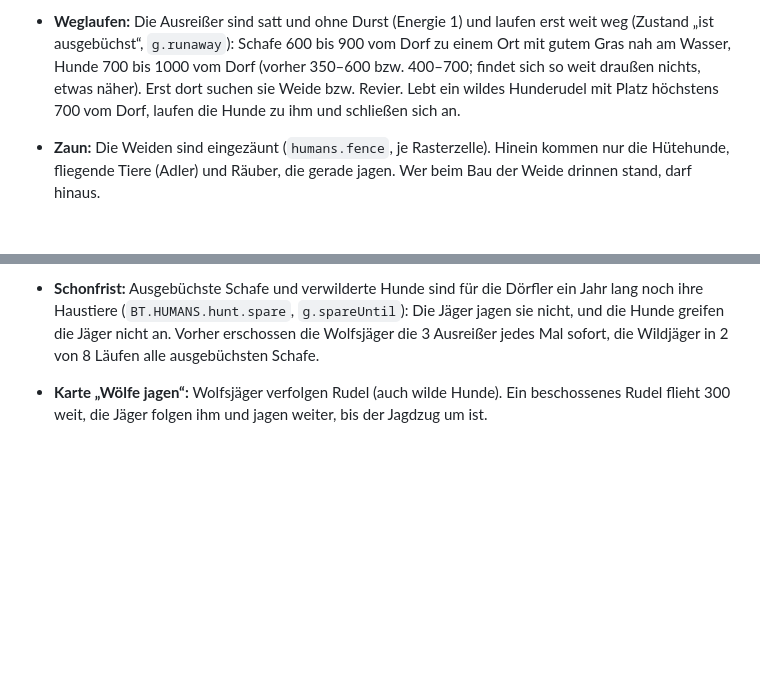
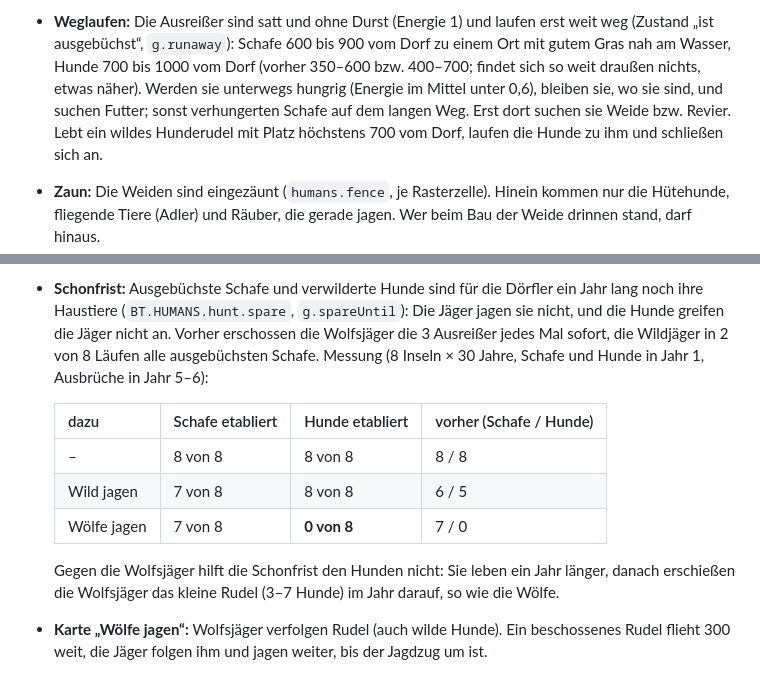
Before and after one commit to soenke123/Biotop-test, a Markdown page: docs/MENSCH.md, 2 parts joined by grey strips. GitHub-like rendering; blank space fills up the shorter version.

Commit message:
Messung der Schonfrist in MENSCH.md
Co-Authored-By: Claude Opus 5.5 <noreply@anthropic.com>
Claude-Session: https://claude.ai/code/session_01P6ti3cpyHJVELBuQotVJMG

```diff
--- a/docs/MENSCH.md
+++ b/docs/MENSCH.md
@@ -243,7 +243,8 @@ einmal aus** (je Weide bzw. je Karte „Hütehunde“); sie leben dann als einge
 - **Weglaufen:** Die Ausreißer sind satt und ohne Durst (Energie 1) und laufen erst weit weg
   (Zustand „ist ausgebüchst“, `g.runaway`): Schafe 600 bis 900 vom Dorf zu einem Ort mit gutem
   Gras nah am Wasser, Hunde 700 bis 1000 vom Dorf (vorher 350–600 bzw. 400–700; findet sich so weit
-  draußen nichts, etwas näher). Erst dort suchen sie Weide bzw. Revier. Lebt ein
+  draußen nichts, etwas näher). Werden sie unterwegs hungrig (Energie im Mittel unter 0,6),
+  bleiben sie, wo sie sind, und suchen Futter; sonst verhungerten Schafe auf dem langen Weg. Erst dort suchen sie Weide bzw. Revier. Lebt ein
   wildes Hunderudel mit Platz höchstens 700 vom Dorf, laufen die Hunde zu ihm und schließen sich an.
 - **Zaun:** Die Weiden sind eingezäunt (`humans.fence`, je Rasterzelle). Hinein kommen nur die
   Hütehunde, fliegende Tiere (Adler) und Räuber, die gerade jagen. Wer beim Bau der Weide drinnen
@@ -337,7 +338,17 @@ je Art in `data/arten.md` („Jagd“).
 - **Schonfrist:** Ausgebüchste Schafe und verwilderte Hunde sind für die Dörfler ein Jahr lang
   noch ihre Haustiere (`BT.HUMANS.hunt.spare`, `g.spareUntil`): Die Jäger jagen sie nicht, und die
   Hunde greifen die Jäger nicht an. Vorher erschossen die Wolfsjäger die 3 Ausreißer jedes Mal
-  sofort, die Wildjäger in 2 von 8 Läufen alle ausgebüchsten Schafe.
+  sofort, die Wildjäger in 2 von 8 Läufen alle ausgebüchsten Schafe. Messung (8 Inseln × 30 Jahre,
+  Schafe und Hunde in Jahr 1, Ausbrüche in Jahr 5–6):
+
+  | dazu | Schafe etabliert | Hunde etabliert | vorher (Schafe / Hunde) |
+  |---|---|---|---|
+  | – | 8 von 8 | 8 von 8 | 8 / 8 |
+  | Wild jagen | 7 von 8 | 8 von 8 | 6 / 5 |
+  | Wölfe jagen | 7 von 8 | **0 von 8** | 7 / 0 |
+
+  Gegen die Wolfsjäger hilft die Schonfrist den Hunden nicht: Sie leben ein Jahr länger, danach
+  erschießen die Wolfsjäger das kleine Rudel (3–7 Hunde) im Jahr darauf, so wie die Wölfe.
 - **Karte „Wölfe jagen“:** Wolfsjäger verfolgen Rudel (auch wilde Hunde). Ein beschossenes Rudel
   flieht 300 weit, die Jäger folgen ihm und jagen weiter, bis der Jagdzug um ist.
 - **Wölfe gegen Jäger:** Hungrige Rudel greifen Jäger an, die näher als 50 kommen (8 % je Tick, mit
```
Also changed, not shown: data/arten.md (+2 -1 lines).
